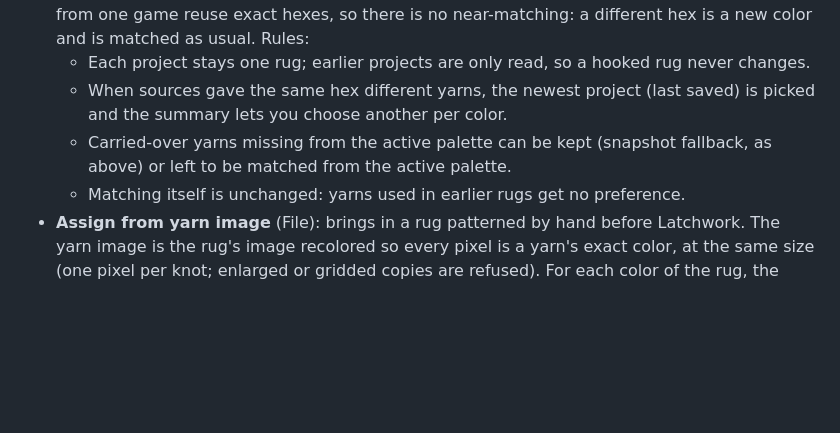
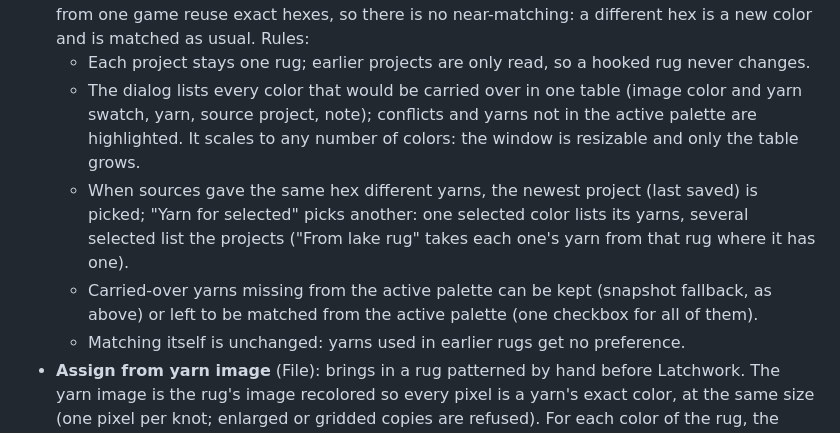
Before and after one commit to LethiferousMoose/latchwork, a Markdown page: docs/DESIGN.md, the part around the change. Rendered like a GitHub page; blank space fills up the shorter version.

```diff
--- a/docs/DESIGN.md
+++ b/docs/DESIGN.md
@@ -205,10 +205,15 @@ A `.latchwork` file is readable JSON:
   hand). Sprites from one game reuse exact hexes, so there is no near-matching: a different
   hex is a new color and is matched as usual. Rules:
   - Each project stays one rug; earlier projects are only read, so a hooked rug never changes.
-  - When sources gave the same hex different yarns, the newest project (last saved) is picked
-    and the summary lets you choose another per color.
+  - The dialog lists every color that would be carried over in one table (image color and
+    yarn swatch, yarn, source project, note); conflicts and yarns not in the active palette
+    are highlighted. It scales to any number of colors: the window is resizable and only the
+    table grows.
+  - When sources gave the same hex different yarns, the newest project (last saved) is picked;
+    "Yarn for selected" picks another: one selected color lists its yarns, several selected
+    list the projects ("From lake rug" takes each one's yarn from that rug where it has one).
   - Carried-over yarns missing from the active palette can be kept (snapshot fallback, as
-    above) or left to be matched from the active palette.
+    above) or left to be matched from the active palette (one checkbox for all of them).
   - Matching itself is unchanged: yarns used in earlier rugs get no preference.
 - **Assign from yarn image** (File): brings in a rug patterned by hand before Latchwork. The
   yarn image is the rug's image recolored so every pixel is a yarn's exact color, at the same
```
Also changed, not shown: docs/images/carry-over.png, 2 other files.
